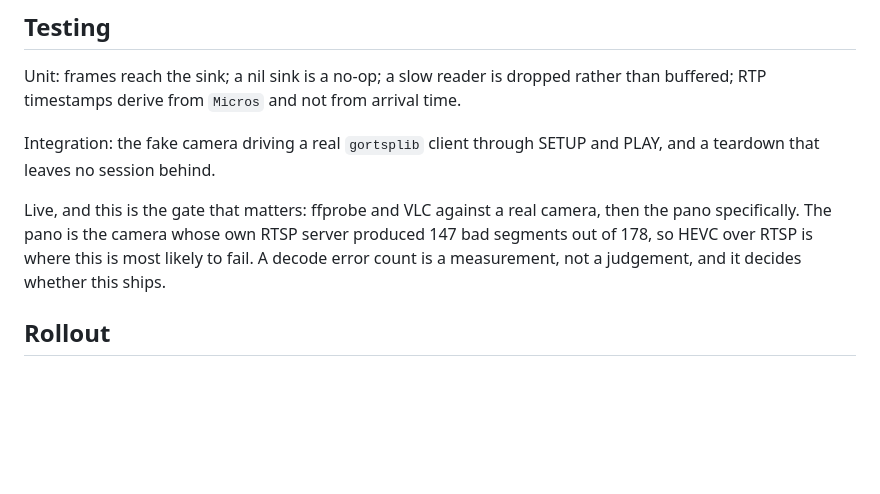
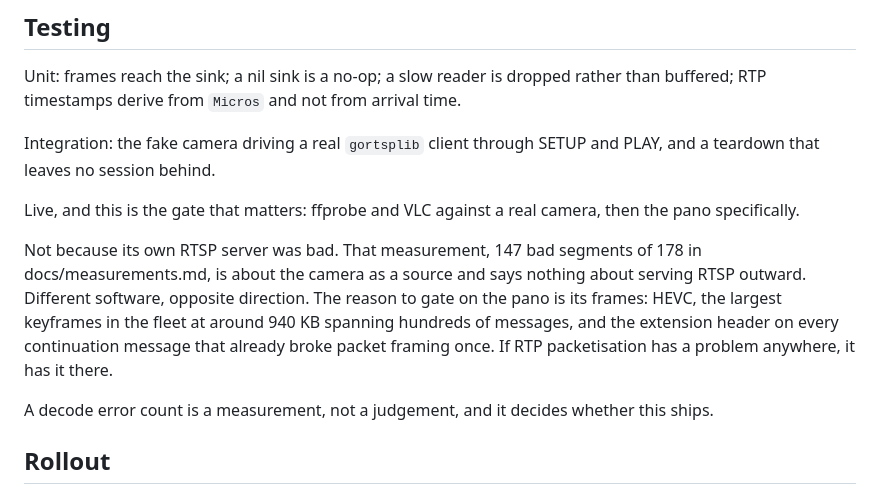
Before and after one commit to VoltTech21/reostream, a Markdown page: docs/design/2026-09-09-rtsp-output.md, the part around the change. GitHub-like rendering; blank space fills up the shorter version.

Commit message:
Correct why the pano is the gate
The design said HEVC over RTSP was most likely to fail there because the
pano's own RTSP server produced 147 bad segments out of 178. That number
is real and in docs/measurements.md, but it measures the camera as a
source and says nothing about serving RTSP outward. Different software,
opposite direction.

The pano is still the right gate, for its frames rather than its server:
HEVC, the fleet's largest keyframes at around 940 KB across hundreds of
messages, and the extension header on every continuation message that
already broke packet framing once.

```diff
--- a/docs/design/2026-09-09-rtsp-output.md
+++ b/docs/design/2026-09-09-rtsp-output.md
@@ -106,10 +106,18 @@ Integration: the fake camera driving a real `gortsplib` client through
 SETUP and PLAY, and a teardown that leaves no session behind.
 
 Live, and this is the gate that matters: ffprobe and VLC against a real camera,
-then the pano specifically. The pano is the camera whose own RTSP server
-produced 147 bad segments out of 178, so HEVC over RTSP is where this is most
-likely to fail. A decode error count is a measurement, not a judgement, and it
-decides whether this ships.
+then the pano specifically.
+
+Not because its own RTSP server was bad. That measurement, 147 bad segments of
+178 in docs/measurements.md, is about the camera as a source and says nothing
+about serving RTSP outward. Different software, opposite direction. The reason
+to gate on the pano is its frames: HEVC, the largest keyframes in the fleet at
+around 940 KB spanning hundreds of messages, and the extension header on every
+continuation message that already broke packet framing once. If RTP
+packetisation has a problem anywhere, it has it there.
+
+A decode error count is a measurement, not a judgement, and it decides whether
+this ships.
 
 ## Rollout
 
```
